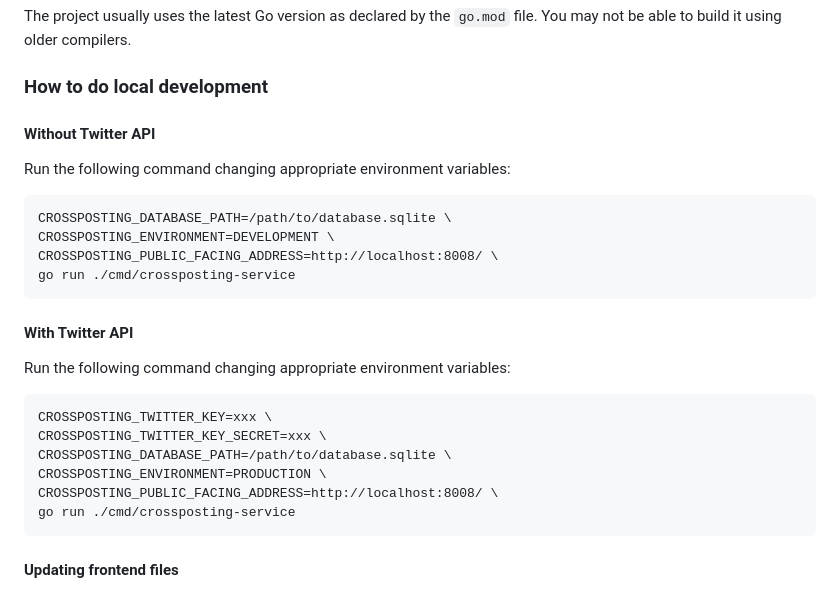
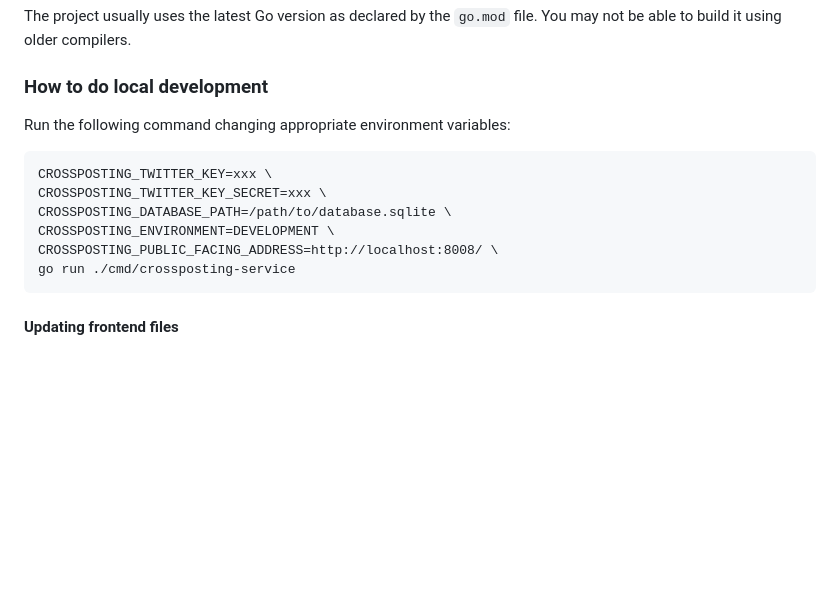
Before and after one commit to planetary-social/nos-crossposting-service, a Markdown page: README.md, the part around the change. GitHub-like rendering; blank space fills up the shorter version.

Commit message:
Update README.md (#23)

````diff
--- a/README.md
+++ b/README.md
@@ -108,30 +108,16 @@ You may not be able to build it using older compilers.
 
 ### How to do local development
 
-#### Without Twitter API
-
-Run the following command changing appropriate environment variables:
-
-```
-CROSSPOSTING_DATABASE_PATH=/path/to/database.sqlite \
-CROSSPOSTING_ENVIRONMENT=DEVELOPMENT \
-CROSSPOSTING_PUBLIC_FACING_ADDRESS=http://localhost:8008/ \
-go run ./cmd/crossposting-service
-```
-
-#### With Twitter API
-
 Run the following command changing appropriate environment variables:
 
 ```
 CROSSPOSTING_TWITTER_KEY=xxx \
 CROSSPOSTING_TWITTER_KEY_SECRET=xxx \
 CROSSPOSTING_DATABASE_PATH=/path/to/database.sqlite \
-CROSSPOSTING_ENVIRONMENT=PRODUCTION \
+CROSSPOSTING_ENVIRONMENT=DEVELOPMENT \
 CROSSPOSTING_PUBLIC_FACING_ADDRESS=http://localhost:8008/ \
 go run ./cmd/crossposting-service
 ```
-
 
 #### Updating frontend files
 
````
